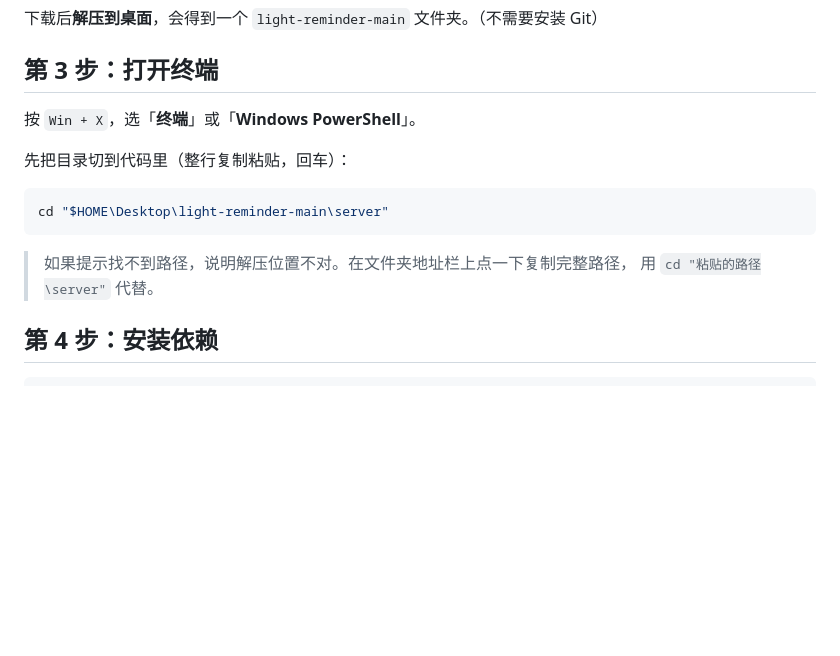
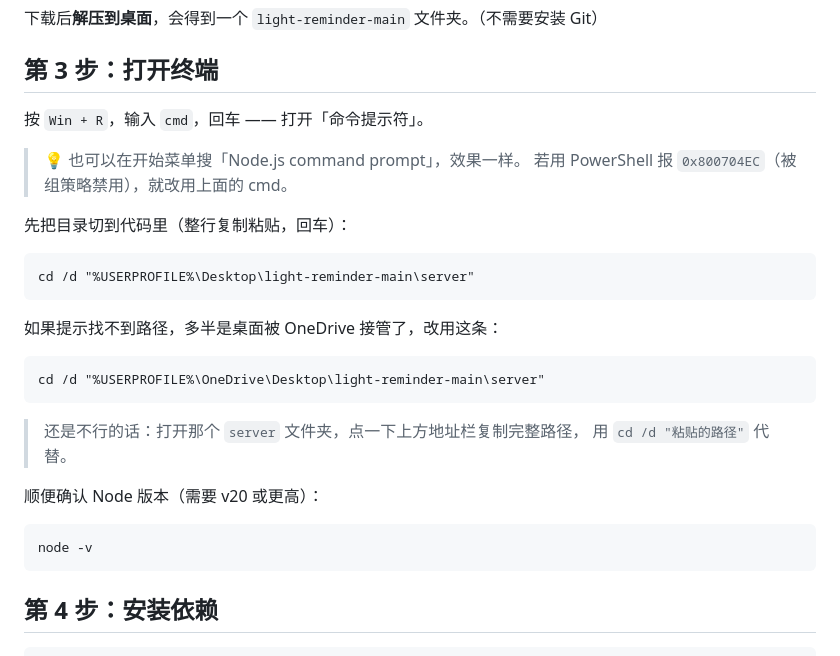
Before and after one commit to songyutao0408-dot/light-reminder, a Markdown page: server/DEPLOY.md, the part around the change. Rendered like a GitHub page; blank space fills up the shorter version.

Commit message:
部署文档：改用 cmd，规避 PowerShell 被组策略禁用
- PowerShell 被策略禁用时会报 0x800704EC，改用命令提示符
- cd 语法改为 cmd 的 %USERPROFILE% 写法
- 补充 OneDrive 接管桌面时的路径兜底
- 补充 node -v 版本检查

Co-Authored-By: Claude Opus 4.8 <noreply@anthropic.com>
Claude-Session: https://claude.ai/code/session_01Bc2mGpinKJJ45qPC5y3L9a

````diff
--- a/server/DEPLOY.md
+++ b/server/DEPLOY.md
@@ -26,16 +26,31 @@ https://github.com/songyutao0408-dot/light-reminder/archive/refs/heads/main.zip
 
 ## 第 3 步：打开终端
 
-按 `Win + X`，选「**终端**」或「**Windows PowerShell**」。
+按 `Win + R`，输入 `cmd`，回车 —— 打开「命令提示符」。
+
+> 💡 也可以在开始菜单搜「Node.js command prompt」，效果一样。
+> 若用 PowerShell 报 `0x800704EC`（被组策略禁用），就改用上面的 cmd。
 
 先把目录切到代码里（整行复制粘贴，回车）：
 
-```powershell
-cd "$HOME\Desktop\light-reminder-main\server"
+```bat
+cd /d "%USERPROFILE%\Desktop\light-reminder-main\server"
 ```
 
-> 如果提示找不到路径，说明解压位置不对。在文件夹地址栏上点一下复制完整路径，
-> 用 `cd "粘贴的路径\server"` 代替。
+如果提示找不到路径，多半是桌面被 OneDrive 接管了，改用这条：
+
+```bat
+cd /d "%USERPROFILE%\OneDrive\Desktop\light-reminder-main\server"
+```
+
+> 还是不行的话：打开那个 `server` 文件夹，点一下上方地址栏复制完整路径，
+> 用 `cd /d "粘贴的路径"` 代替。
+
+顺便确认 Node 版本（需要 v20 或更高）：
+
+```bat
+node -v
+```
 
 ## 第 4 步：安装依赖
 
````
